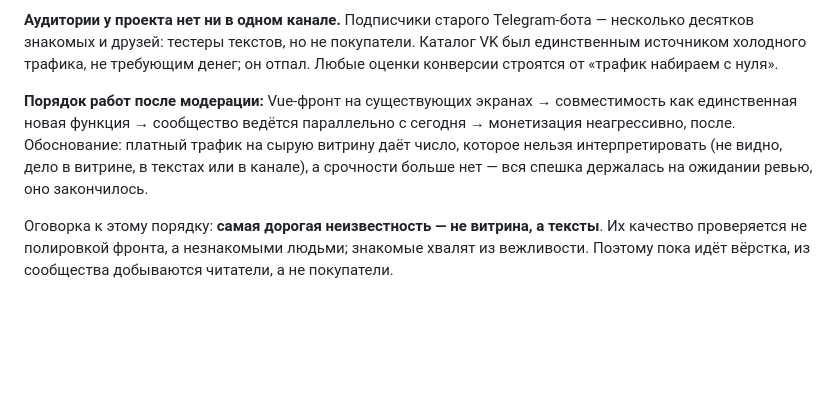
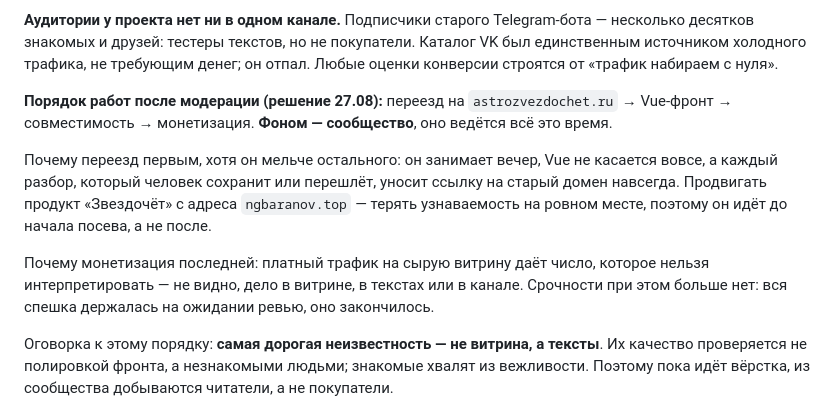
Before and after one commit to ngbaranov1970/AstroService, a Markdown page: docs/astro-context.md, the part around the change. Drawn GitHub-style; blank space fills up the shorter version.

```diff
--- a/docs/astro-context.md
+++ b/docs/astro-context.md
@@ -40,12 +40,20 @@ Telegram-бота — несколько десятков знакомых и д
 требующим денег; он отпал. Любые оценки конверсии строятся от «трафик
 набираем с нуля».
 
-**Порядок работ после модерации:** Vue-фронт на существующих экранах →
-совместимость как единственная новая функция → сообщество ведётся параллельно
-с сегодня → монетизация неагрессивно, после. Обоснование: платный трафик на
-сырую витрину даёт число, которое нельзя интерпретировать (не видно, дело в
-витрине, в текстах или в канале), а срочности больше нет — вся спешка
-держалась на ожидании ревью, оно закончилось.
+**Порядок работ после модерации (решение 27.08):** переезд на
+`astrozvezdochet.ru` → Vue-фронт → совместимость → монетизация. **Фоном —
+сообщество**, оно ведётся всё это время.
+
+Почему переезд первым, хотя он мельче остального: он занимает вечер, Vue не
+касается вовсе, а каждый разбор, который человек сохранит или перешлёт,
+уносит ссылку на старый домен навсегда. Продвигать продукт «Звездочёт» с
+адреса `ngbaranov.top` — терять узнаваемость на ровном месте, поэтому он
+идёт до начала посева, а не после.
+
+Почему монетизация последней: платный трафик на сырую витрину даёт число,
+которое нельзя интерпретировать — не видно, дело в витрине, в текстах или в
+канале. Срочности при этом больше нет: вся спешка держалась на ожидании
+ревью, оно закончилось.
 
 Оговорка к этому порядку: **самая дорогая неизвестность — не витрина, а
 тексты**. Их качество проверяется не полировкой фронта, а незнакомыми людьми;
```
Also changed, not shown: docs/progress.md (+15 -12 lines).
